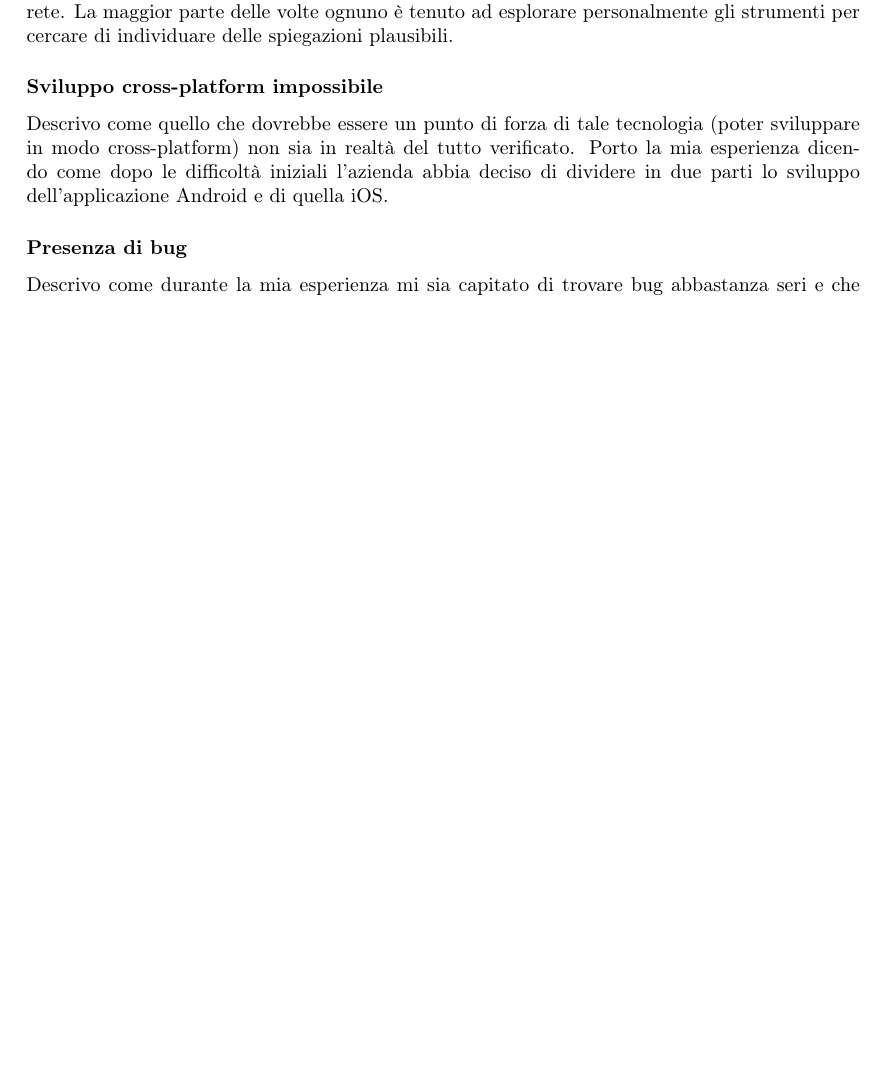
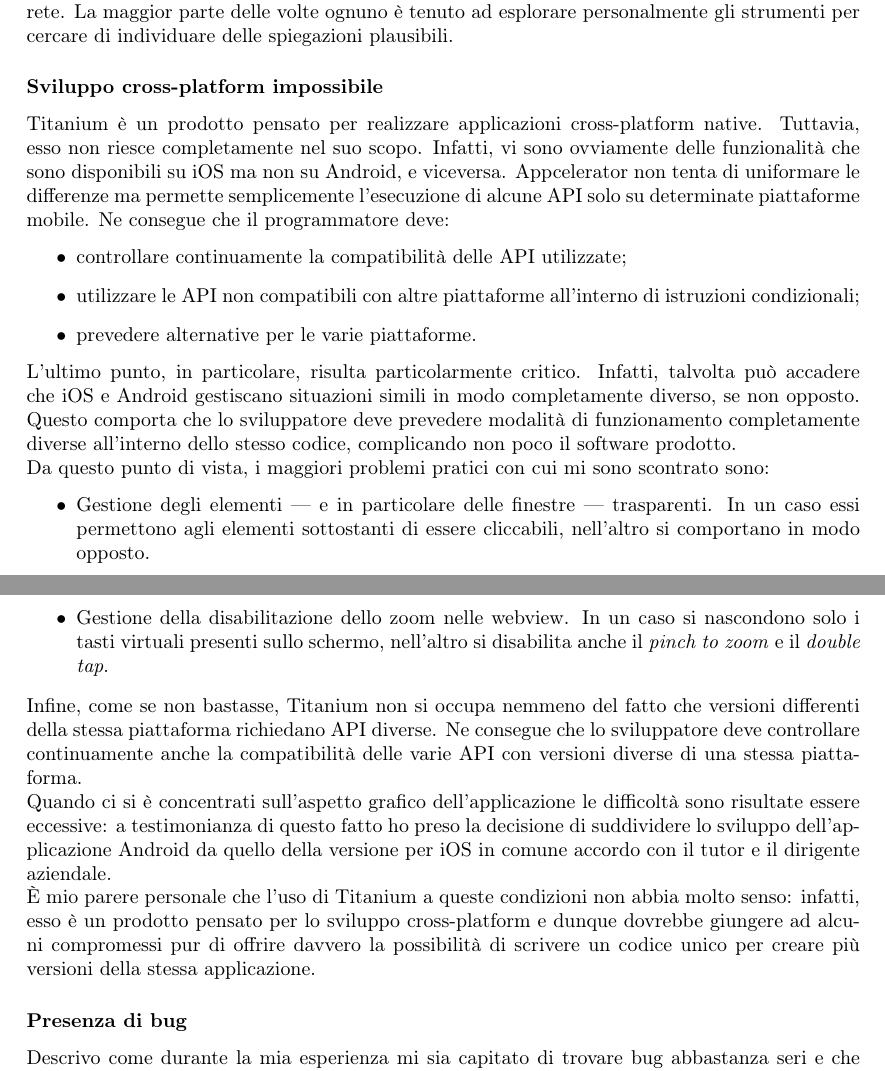
Before and after one commit to riccardobucco/bachelor_thesis, a LaTeX thesis (relazione/TeX/relazione.tex, which reads relazione/TeX/capitolo_3/capitolo_3.tex): part of page 39 of 42 before the commit and two parts of pages 39 and 40 of 42 after it, the two joined at a grey line, cut so that both start at the same text, the shorter picture padded with empty space. Compiled offline with pdfLaTeX.

Commit message:
aggiunta sviluppo cross-platform impossibile con titanium a capitolo 3

```diff
--- a/relazione/TeX/capitolo_3/capitolo_3.tex
+++ b/relazione/TeX/capitolo_3/capitolo_3.tex
@@ -426,9 +426,35 @@
 				che sia rintracciabile in rete. La maggior parte delle volte ognuno è tenuto ad esplorare personalmente gli strumenti
 				per cercare di individuare delle spiegazioni plausibili.
 			\subsubsection{Sviluppo cross-platform impossibile}
-				Descrivo come quello che dovrebbe essere un punto di forza di tale tecnologia (poter sviluppare in modo
-				cross-platform) non sia in realtà del tutto verificato. Porto la mia esperienza dicendo come dopo le difficoltà
-				iniziali l'azienda abbia deciso di dividere in due parti lo sviluppo dell'applicazione Android e di quella iOS.
+				Titanium è un prodotto pensato per realizzare applicazioni cross-platform native. Tuttavia, esso non riesce
+				completamente nel suo scopo. Infatti, vi sono ovviamente delle funzionalità che sono disponibili su iOS ma non su
+				Android, e viceversa. Appcelerator non tenta di uniformare le differenze ma permette semplicemente l'esecuzione di
+				alcune API solo su determinate piattaforme mobile. Ne consegue che il programmatore deve:
+				\begin{itemize}
+					\item controllare continuamente la compatibilità delle API utilizzate;
+					\item utilizzare le API non compatibili con altre piattaforme all'interno di istruzioni condizionali;
+					\item prevedere alternative per le varie piattaforme.
+				\end{itemize}
+				L'ultimo punto, in particolare, risulta particolarmente critico. Infatti, talvolta può accadere che iOS e Android
+				gestiscano situazioni simili in modo completamente diverso, se non opposto. Questo comporta che lo sviluppatore deve
+				prevedere modalità di funzionamento completamente diverse all'interno dello stesso codice, complicando non poco il
+				software prodotto.\\
+				Da questo punto di vista, i maggiori problemi pratici con cui mi sono scontrato sono:
+				\begin{itemize}
+					\item Gestione degli elementi — e in particolare delle finestre — trasparenti. In un caso essi permettono
+					agli elementi sottostanti di essere cliccabili, nell'altro si comportano in modo opposto.
+					\item Gestione della disabilitazione dello zoom nelle webview. In un caso si nascondono solo i tasti virtuali
+					presenti sullo schermo, nell'altro si disabilita anche il \emph{pinch to zoom} e il \emph{double tap}.
+				\end{itemize}
+				Infine, come se non bastasse, Titanium non si occupa nemmeno del fatto che versioni differenti della stessa
+				piattaforma richiedano API diverse. Ne consegue che lo sviluppatore deve controllare continuamente anche
+				la compatibilità delle varie API con versioni diverse di una stessa piattaforma.\\
+				Quando ci si è concentrati sull'aspetto grafico	dell'applicazione le difficoltà sono risultate essere eccessive: a
+				testimonianza di questo fatto ho preso la decisione di suddividere lo sviluppo dell'applicazione Android da quello
+				della versione per iOS in comune accordo con il tutor e il dirigente aziendale.\\
+				È mio parere personale che l'uso di Titanium a queste condizioni non abbia molto senso: infatti, esso è un prodotto
+				pensato per lo sviluppo cross-platform e dunque dovrebbe giungere ad alcuni compromessi pur di offrire davvero
+				la possibilità di scrivere un codice unico per creare più versioni della stessa applicazione.
 			\subsubsection{Presenza di bug}
 				Descrivo come durante la mia esperienza mi sia capitato di trovare bug abbastanza seri e che rendevano quasi del
 				tutto inutilizzabili alcune API messe a disposizione dall'SDK.
```
